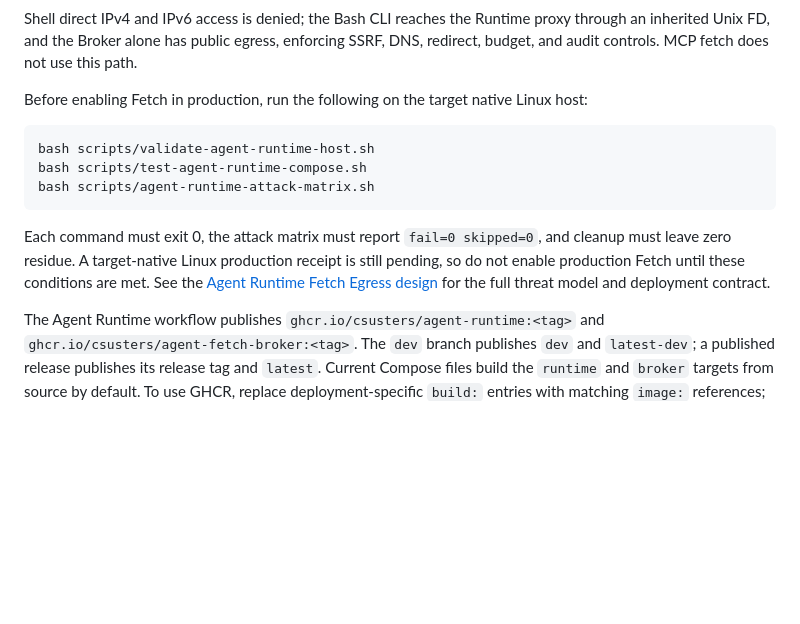
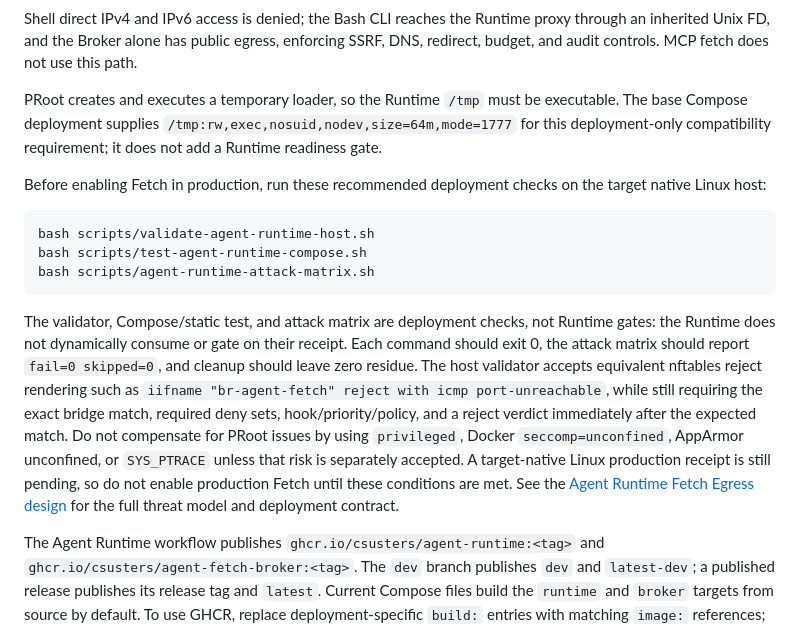
Before and after one commit to CSUSTers/csust-got, a Markdown page: README.md, the part around the change. Rendered like a GitHub page; blank space fills up the shorter version.

Commit message:
docs(agent-runtime): explain deployment compatibility
Document executable Runtime tmpfs requirements, semantic nft validation, and advisory deployment checks without adding Runtime gates.

````diff
--- a/README.md
+++ b/README.md
@@ -104,7 +104,9 @@ Model and MCP tools are direct model tool calls using registered schemas. Runtim
 
 Shell direct IPv4 and IPv6 access is denied; the Bash CLI reaches the Runtime proxy through an inherited Unix FD, and the Broker alone has public egress, enforcing SSRF, DNS, redirect, budget, and audit controls. MCP fetch does not use this path.
 
-Before enabling Fetch in production, run the following on the target native Linux host:
+PRoot creates and executes a temporary loader, so the Runtime `/tmp` must be executable. The base Compose deployment supplies `/tmp:rw,exec,nosuid,nodev,size=64m,mode=1777` for this deployment-only compatibility requirement; it does not add a Runtime readiness gate.
+
+Before enabling Fetch in production, run these recommended deployment checks on the target native Linux host:
 
 ```bash
 bash scripts/validate-agent-runtime-host.sh
@@ -112,7 +114,7 @@ bash scripts/test-agent-runtime-compose.sh
 bash scripts/agent-runtime-attack-matrix.sh
 ```
 
-Each command must exit 0, the attack matrix must report `fail=0 skipped=0`, and cleanup must leave zero residue. A target-native Linux production receipt is still pending, so do not enable production Fetch until these conditions are met. See the [Agent Runtime Fetch Egress design](docs/superpowers/specs/2026-08-25-agent-runtime-fetch-egress-design.md) for the full threat model and deployment contract.
+The validator, Compose/static test, and attack matrix are deployment checks, not Runtime gates: the Runtime does not dynamically consume or gate on their receipt. Each command should exit 0, the attack matrix should report `fail=0 skipped=0`, and cleanup should leave zero residue. The host validator accepts equivalent nftables reject rendering such as `iifname "br-agent-fetch" reject with icmp port-unreachable`, while still requiring the exact bridge match, required deny sets, hook/priority/policy, and a reject verdict immediately after the expected match. Do not compensate for PRoot issues by using `privileged`, Docker `seccomp=unconfined`, AppArmor unconfined, or `SYS_PTRACE` unless that risk is separately accepted. A target-native Linux production receipt is still pending, so do not enable production Fetch until these conditions are met. See the [Agent Runtime Fetch Egress design](docs/superpowers/specs/2026-08-25-agent-runtime-fetch-egress-design.md) for the full threat model and deployment contract.
 
 The Agent Runtime workflow publishes `ghcr.io/csusters/agent-runtime:<tag>` and `ghcr.io/csusters/agent-fetch-broker:<tag>`. The `dev` branch publishes `dev` and `latest-dev`; a published release publishes its release tag and `latest`. Current Compose files build the `runtime` and `broker` targets from source by default. To use GHCR, replace deployment-specific `build:` entries with matching `image:` references; the base Compose files do not pull these images automatically.
 
````
Also changed, not shown: README_zh-CN.md (+4 -2 lines).
